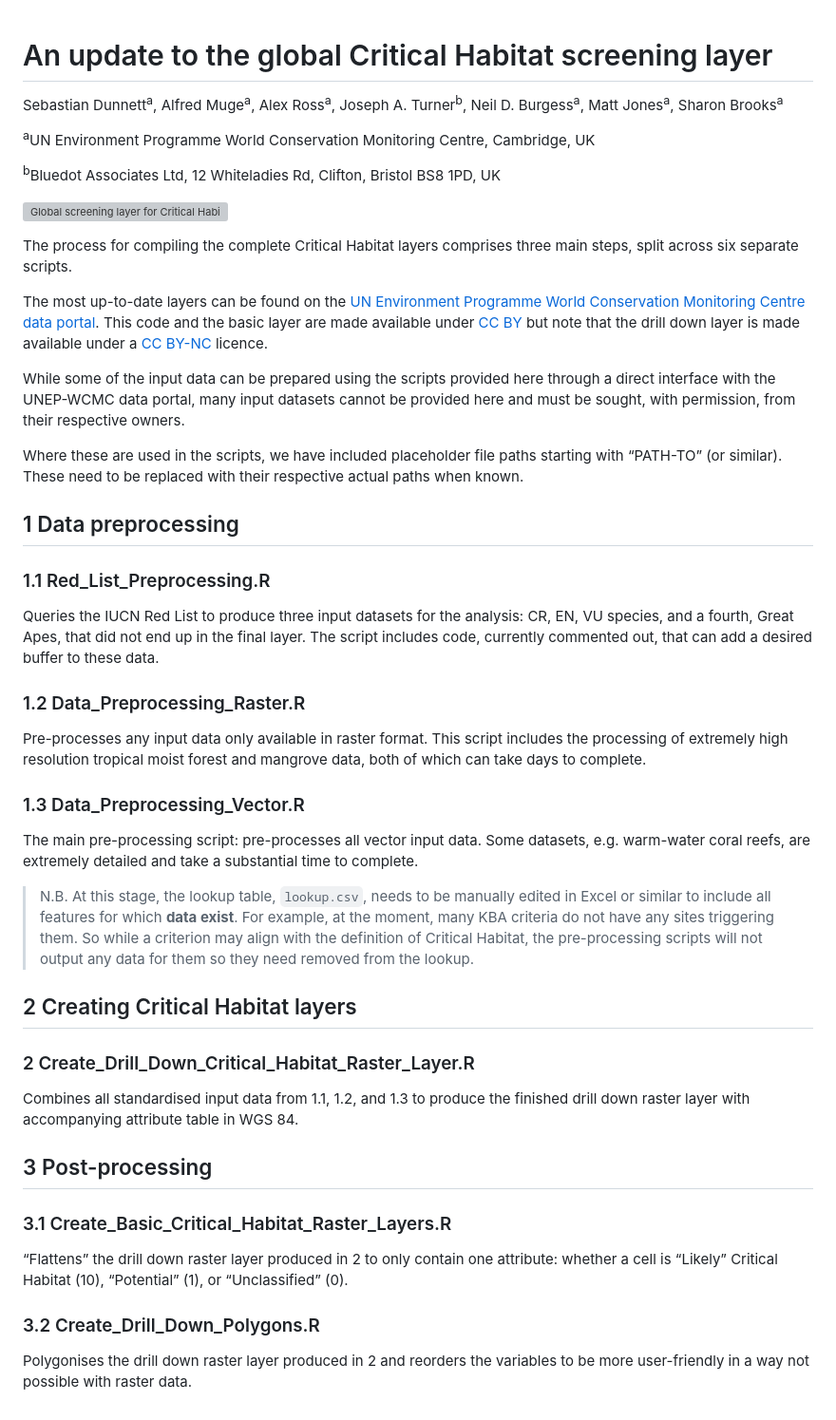
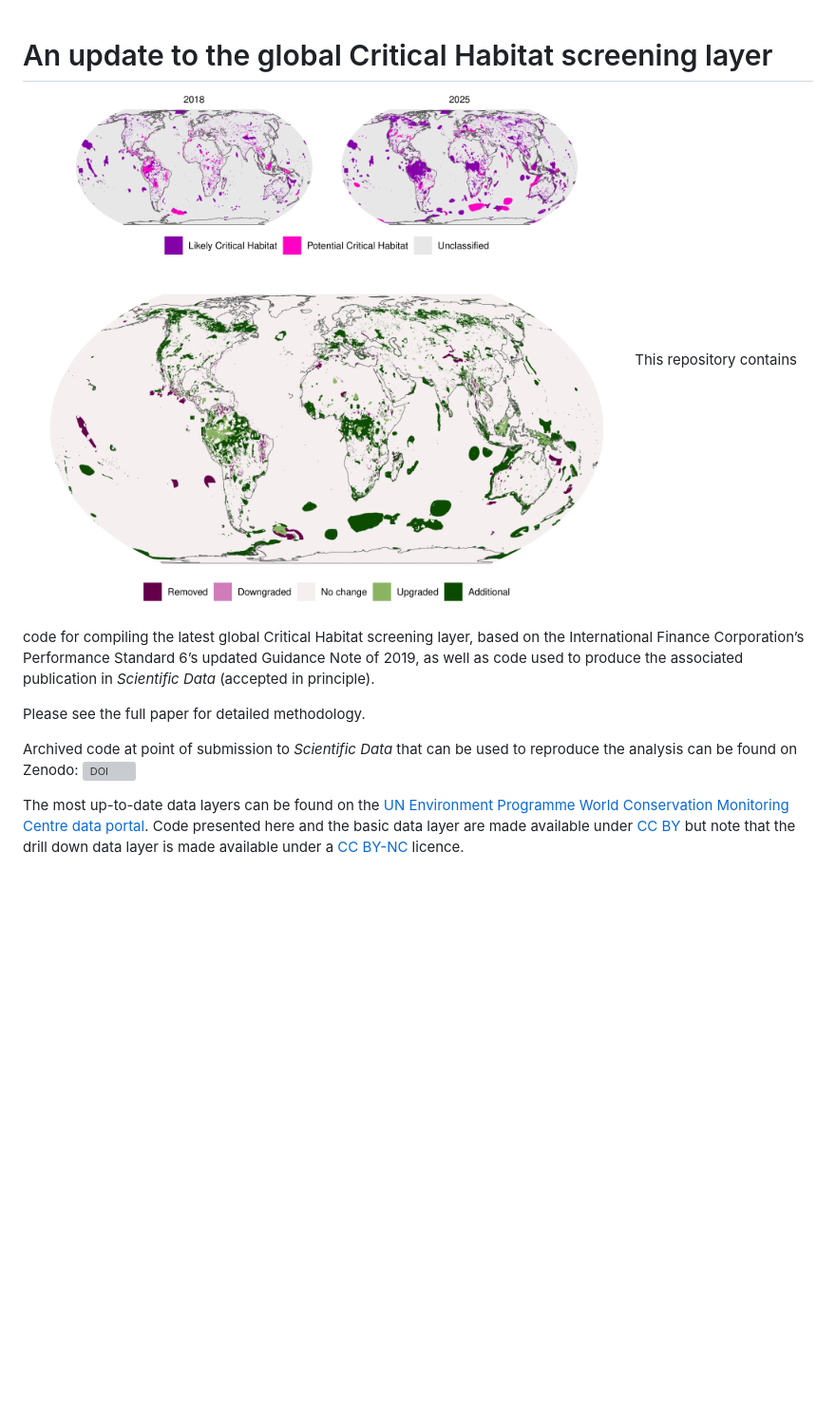
Before and after one commit to sebdunnett/ch, a Markdown page: README.md, the part around the change. Shown: that part at 95% size. Rendered like a GitHub page; pictures changed too: fig-main.png (added); blank space fills up the shorter version; grey boxes are pictures that could not be loaded.

Commit message:
final GH readme until publication

```diff
--- a/README.md
+++ b/README.md
@@ -1,84 +1,22 @@
 # An update to the global Critical Habitat screening layer
-Sebastian Dunnett<sup>a</sup>, Alfred Muge<sup>a</sup>, Alex
-Ross<sup>a</sup>, Joseph A. Turner<sup>b</sup>, Neil D.
-Burgess<sup>a</sup>, Matt Jones<sup>a</sup>, Sharon Brooks<sup>a</sup>
 
-<sup>a</sup>UN Environment Programme World Conservation Monitoring
-Centre, Cambridge, UK
 
-<sup>b</sup>Bluedot Associates Ltd, 12 Whiteladies Rd, Clifton, Bristol
-BS8 1PD, UK
+![](fig-main.png) This repository contains code for compiling the latest
+global Critical Habitat screening layer, based on the International
+Finance Corporation’s Performance Standard 6’s updated Guidance Note of
+2019, as well as code used to produce the associated publication in
+*Scientific Data* (accepted in principle).
 
-![Global screening layer for Critical Habitat. Reprojected to Equal
-Earth and aggregated to 10 x 10 km for
-visualisation.](outputs/paper/ch_paper_figures_tables_stats_files/figure-pdf/fig-main-1.pdf)
+Please see the full paper for detailed methodology.
 
-The process for compiling the complete Critical Habitat layers comprises
-three main steps, split across six separate scripts.
+Archived code at point of submission to *Scientific Data* that can be
+used to reproduce the analysis can be found on Zenodo:
+[![DOI](https://zenodo.org/badge/DOI/10.5281/zenodo.16746348.svg)](https://doi.org/10.5281/zenodo.16746348)
 
-The most up-to-date layers can be found on the [UN Environment Programme
-World Conservation Monitoring Centre data
-portal](https://data-gis.unep-wcmc.org/portal/home/). This code and the
-basic layer are made available under [CC
+The most up-to-date data layers can be found on the [UN Environment
+Programme World Conservation Monitoring Centre data
+portal](https://data-gis.unep-wcmc.org/portal/home/). Code presented
+here and the basic data layer are made available under [CC
 BY](https://creativecommons.org/licenses/by/4.0/) but note that the
-drill down layer is made available under a [CC
+drill down data layer is made available under a [CC
 BY-NC](https://creativecommons.org/licenses/by-nc/4.0/) licence.
-
-While some of the input data can be prepared using the scripts provided
-here through a direct interface with the UNEP-WCMC data portal, many
-input datasets cannot be provided here and must be sought, with
-permission, from their respective owners.
-
-Where these are used in the scripts, we have included placeholder file
-paths starting with “PATH-TO” (or similar). These need to be replaced
-with their respective actual paths when known.
-
-## 1 Data preprocessing
-
-### 1.1 Red_List_Preprocessing.R
-
-Queries the IUCN Red List to produce three input datasets for the
-analysis: CR, EN, VU species, and a fourth, Great Apes, that did not end
-up in the final layer. The script includes code, currently commented
-out, that can add a desired buffer to these data.
-
-### 1.2 Data_Preprocessing_Raster.R
-
-Pre-processes any input data only available in raster format. This
-script includes the processing of extremely high resolution tropical
-moist forest and mangrove data, both of which can take days to complete.
-
-### 1.3 Data_Preprocessing_Vector.R
-
-The main pre-processing script: pre-processes all vector input data.
-Some datasets, e.g. warm-water coral reefs, are extremely detailed and
-take a substantial time to complete.
-
-> N.B. At this stage, the lookup table, `lookup.csv`, needs to be
-> manually edited in Excel or similar to include all features for which
-> **data exist**. For example, at the moment, many KBA criteria do not
-> have any sites triggering them. So while a criterion may align with
-> the definition of Critical Habitat, the pre-processing scripts will
-> not output any data for them so they need removed from the lookup.
-
-## 2 Creating Critical Habitat layers
-
-### 2 Create_Drill_Down_Critical_Habitat_Raster_Layer.R
-
-Combines all standardised input data from 1.1, 1.2, and 1.3 to produce
-the finished drill down raster layer with accompanying attribute table
-in WGS 84.
-
-## 3 Post-processing
-
-### 3.1 Create_Basic_Critical_Habitat_Raster_Layers.R
-
-“Flattens” the drill down raster layer produced in 2 to only contain one
-attribute: whether a cell is “Likely” Critical Habitat (10), “Potential”
-(1), or “Unclassified” (0).
-
-### 3.2 Create_Drill_Down_Polygons.R
-
-Polygonises the drill down raster layer produced in 2 and reorders the
-variables to be more user-friendly in a way not possible with raster
-data.
```
Also changed, not shown: 1 other file.
